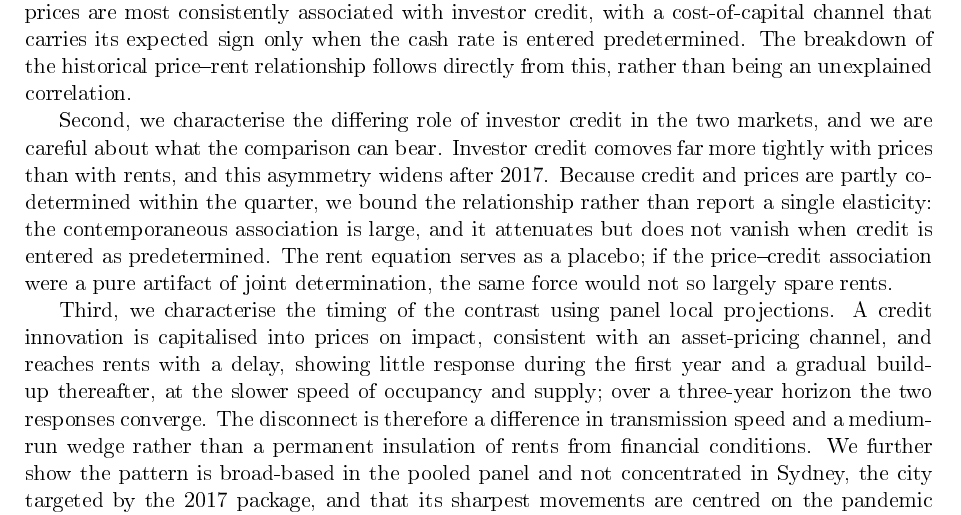
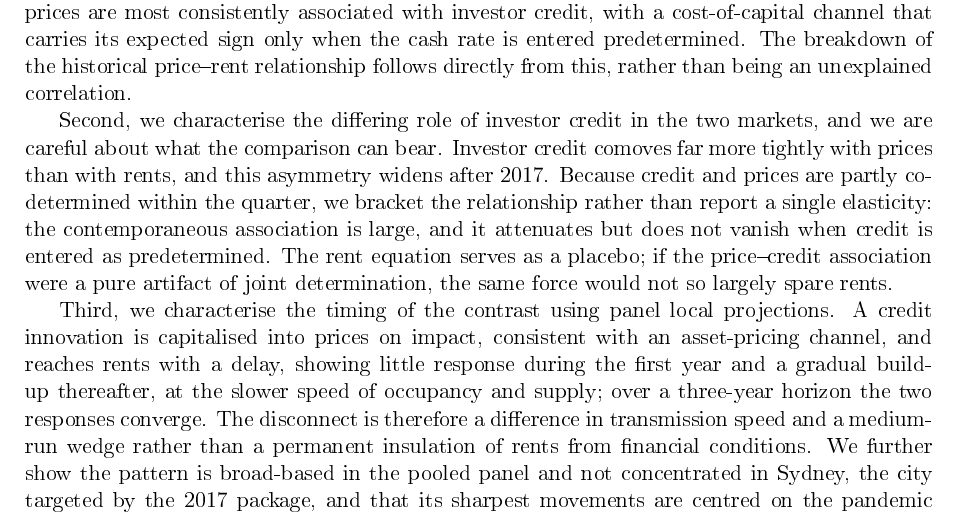
Before and after one commit to Ainura-tur/price-rent-disconnect, a LaTeX paper (manuscript/Rental_disconnect.tex): part of page 3 of 28, cut so that both start at the same text. The pictures show the PDF file manuscript/Rental_disconnect.pdf that the author committed with the source.

Commit message:
Use 'bracket' in contribution 2; correct pooled gap p-value 0.67 to 0.61

```diff
--- a/manuscript/Rental_disconnect.tex
+++ b/manuscript/Rental_disconnect.tex
@@ -256,7 +256,7 @@ Second, we characterise the differing role of investor credit in the
 two markets, and we are careful about what the comparison can bear.
 Investor credit comoves far more tightly with prices than with rents,
 and this asymmetry widens after 2017. Because credit and prices are
-partly co-determined within the quarter, we bound the relationship
+partly co-determined within the quarter, we bracket the relationship
 rather than report a single elasticity: the contemporaneous association
 is large, and it attenuates but does not vanish when credit is entered
 as predetermined. The rent equation serves as a placebo; if the
```
Also changed, not shown: manuscript/Rental_disconnect.pdf, manuscript/Rental_disconnect.tex (2 more changed lines).
